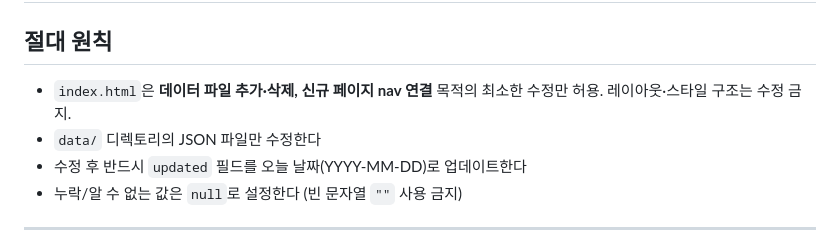
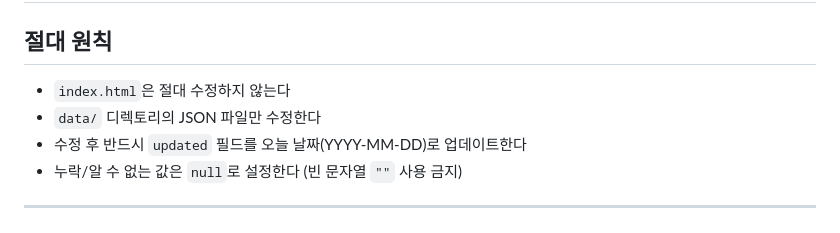
Before and after one commit to yongdusan/mods-dashboard, a Markdown page: CLAUDE.md, the part around the change. Rendered like a GitHub page.

Commit message:
docs: revert index.html rule — Codex modifications are separate from Claude scope

```diff
--- a/CLAUDE.md
+++ b/CLAUDE.md
@@ -1,7 +1,7 @@
 # MODU Intelligence Dashboard — 데이터 업데이트 지침
 
 ## 절대 원칙
-- `index.html`은 **데이터 파일 추가·삭제, 신규 페이지 nav 연결** 목적의 최소한 수정만 허용. 레이아웃·스타일 구조는 수정 금지.
+- `index.html`은 절대 수정하지 않는다
 - `data/` 디렉토리의 JSON 파일만 수정한다
 - 수정 후 반드시 `updated` 필드를 오늘 날짜(YYYY-MM-DD)로 업데이트한다
 - 누락/알 수 없는 값은 `null`로 설정한다 (빈 문자열 `""` 사용 금지)
```
